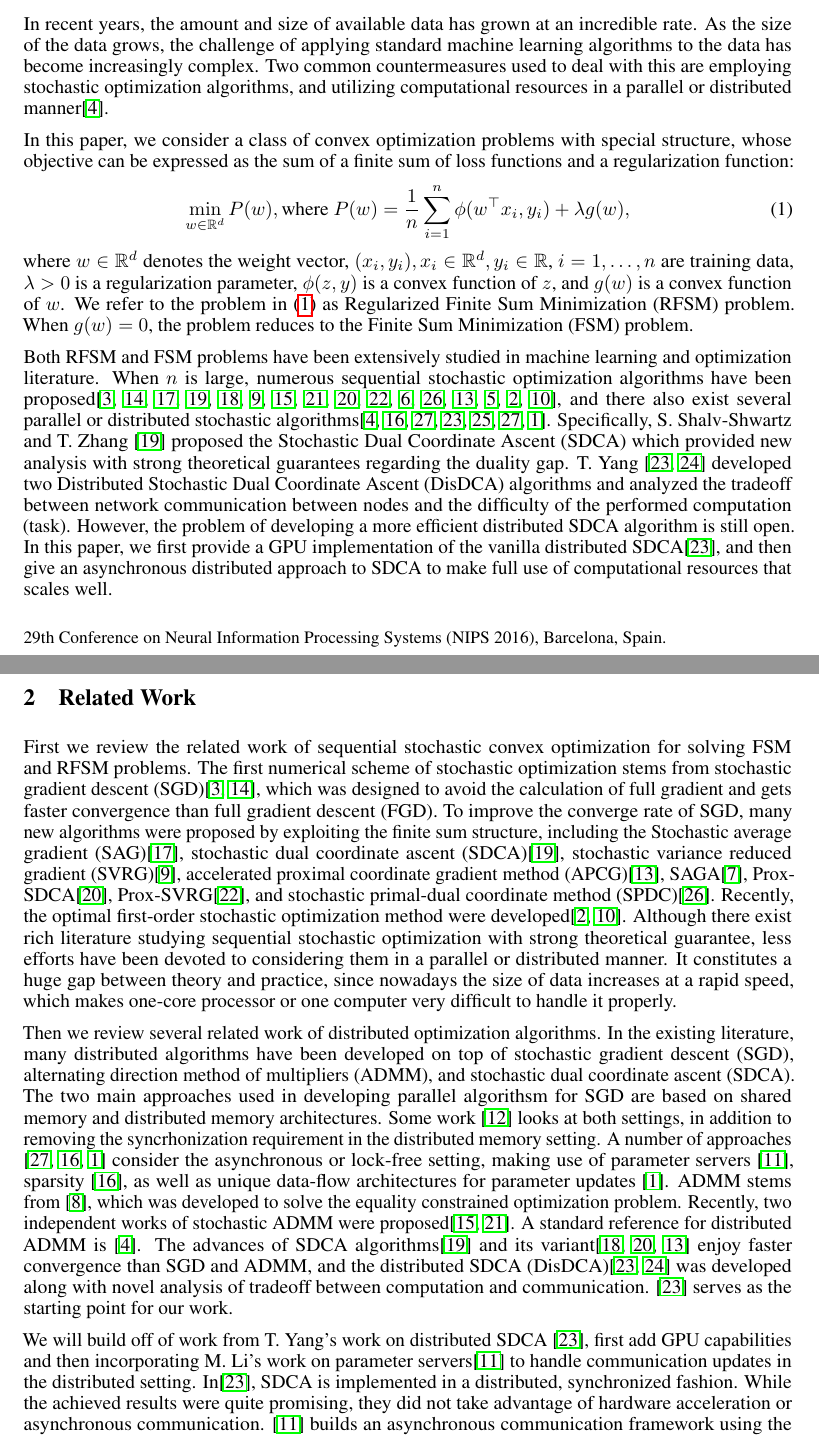
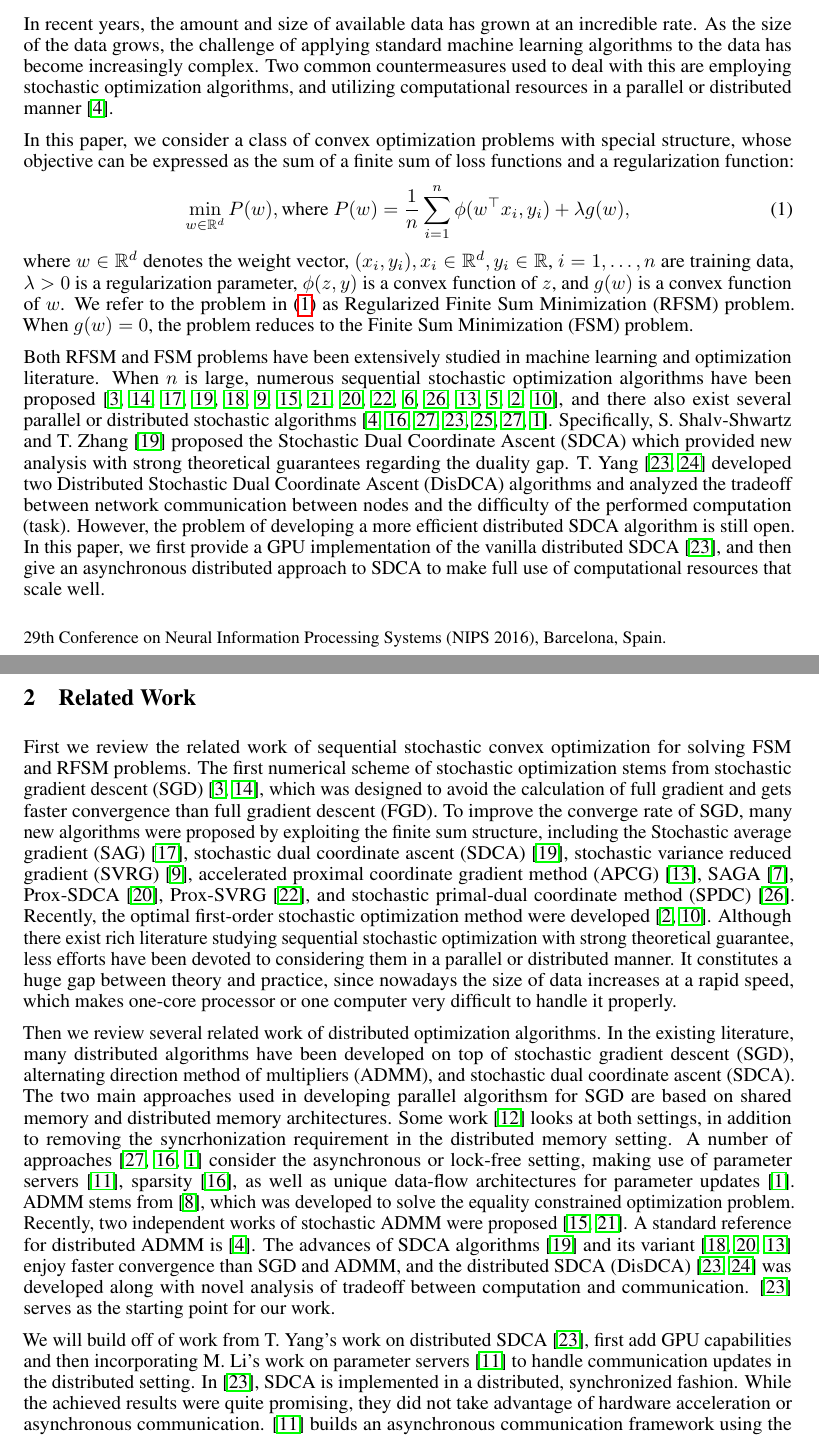
Before and after one commit to j-haj/EDSDCA, a LaTeX paper (tex/proposal-template/proposal-template.tex): two parts of pages 1 and 2 of 5, joined at a grey line, cut so that both start at the same text. Compiled offline with pdfLaTeX.

Commit message:
minor changes

```diff
--- a/tex/proposal-template/proposal-template.tex
+++ b/tex/proposal-template/proposal-template.tex
@@ -246,7 +246,7 @@ incredible rate. As the size of the data grows, the challenge of applying
 standard machine learning algorithms to the data has become increasingly
 complex. Two common countermeasures used to deal with this are employing
 stochastic optimization algorithms, and utilizing computational resources in a
-parallel or distributed manner\cite{boyd2011distributed}.
+parallel or distributed manner~\cite{boyd2011distributed}.
 
 In this paper, we consider a class of convex optimization problems with special
 structure, whose objective can be expressed as the sum of a finite sum of loss
@@ -264,39 +264,38 @@ Minimization (FSM) problem.
 Both RFSM and FSM problems have been extensively studied in machine learning and
 optimization literature. When $n$ is large, numerous sequential stochastic
 optimization algorithms have been
-proposed\cite{bottou2010large,nemirovski2009robust,roux2012stochastic,shalev2013stochastic,shalev2013accelerated,johnson2013accelerating,ouyang2013stochastic,
+proposed~\cite{bottou2010large,nemirovski2009robust,roux2012stochastic,shalev2013stochastic,shalev2013accelerated,johnson2013accelerating,ouyang2013stochastic,
 suzuki2013dual,shalev2014accelerated,xiao2014proximal,defazio2014saga,zhang2015stochastic,lin2014accelerated,defazio2016simple,allen2016katyusha,lan2015optimal},
 and there also exist several parallel or distributed stochastic
-algorithms\cite{boyd2011distributed,recht2011hogwild,zinkevich2010parallelized,yang2013trading,zhang2014asynchronous,zinkevich2010parallelized,agarwal2011distributed}.
-Specifically, S. Shalv-Shwartz and T. Zhang \cite{shalev2013stochastic} proposed
+algorithms~\cite{boyd2011distributed,recht2011hogwild,zinkevich2010parallelized,yang2013trading,zhang2014asynchronous,zinkevich2010parallelized,agarwal2011distributed}.
+Specifically, S. Shalv-Shwartz and T. Zhang~\cite{shalev2013stochastic} proposed
 the Stochastic Dual Coordinate Ascent (SDCA) which provided new analysis with strong theoretical
-guarantees regarding the duality gap. T. Yang
-\cite{yang2013trading,yang2013analysis} developed two
+guarantees regarding the duality gap. T. Yang~\cite{yang2013trading,yang2013analysis} developed two
 Distributed Stochastic Dual Coordinate Ascent (DisDCA) algorithms and analyzed
 the tradeoff between network communication between nodes and the difficulty of
 the performed computation (task). However, the problem of developing a more
 efficient distributed SDCA algorithm is still open. In this paper, we first
 provide a GPU implementation of the vanilla distributed
-SDCA\cite{yang2013trading}, and then give an asynchronous distributed approach
-to SDCA to make full use of computational resources that scales well.
+SDCA~\cite{yang2013trading}, and then give an asynchronous distributed approach
+to SDCA to make full use of computational resources that scale well.
 
 \section{Related Work}
 %\label{gen_inst}
 First we review the related work of sequential stochastic convex optimization
 for solving FSM and RFSM problems. The first numerical scheme of stochastic
 optimization stems from stochastic gradient descent
-(SGD)\cite{bottou2010large,nemirovski2009robust}, which was designed to avoid
+(SGD)~\cite{bottou2010large,nemirovski2009robust}, which was designed to avoid
 the calculation of full gradient and gets faster convergence than full gradient
 descent (FGD). To improve the converge rate of SGD, many new algorithms were
 proposed by exploiting the finite sum structure, including the Stochastic
-average gradient (SAG)\cite{roux2012stochastic}, stochastic dual coordinate
-ascent (SDCA)\cite{shalev2013stochastic}, stochastic variance reduced gradient
-(SVRG)\cite{johnson2013accelerating}, accelerated proximal coordinate gradient method
-(APCG)\cite{lin2014accelerated},  SAGA\cite{Defazio2014},
-Prox-SDCA\cite{shalev2014accelerated}, Prox-SVRG\cite{xiao2014proximal}, and
-stochastic primal-dual coordinate method (SPDC)\cite{zhang2015stochastic}.
+average gradient (SAG)~\cite{roux2012stochastic}, stochastic dual coordinate
+ascent (SDCA)~\cite{shalev2013stochastic}, stochastic variance reduced gradient
+(SVRG)~\cite{johnson2013accelerating}, accelerated proximal coordinate gradient method
+(APCG)~\cite{lin2014accelerated},  SAGA~\cite{Defazio2014},
+Prox-SDCA~\cite{shalev2014accelerated}, Prox-SVRG~\cite{xiao2014proximal}, and
+stochastic primal-dual coordinate method (SPDC)~\cite{zhang2015stochastic}.
 Recently, the optimal first-order stochastic optimization method were
-developed\cite{allen2016katyusha,lan2015optimal}. Although there exist rich
+developed~\cite{allen2016katyusha,lan2015optimal}. Although there exist rich
 literature studying sequential stochastic optimization with strong theoretical
 guarantee, less efforts have been devoted to considering them in a parallel or
 distributed manner. It constitutes a huge gap between theory and practice, since
@@ -308,35 +307,34 @@ the existing literature, many distributed algorithms have been developed on top
 stochastic gradient descent (SGD), alternating direction method of multipliers
 (ADMM), and stochastic dual coordinate ascent (SDCA). The two main approaches
 used in developing parallel algorithsm for SGD are based on shared memory and
-distributed memory architectures. Some work \cite{lian2015asynchronous}
+distributed memory architectures. Some work~\cite{lian2015asynchronous}
 looks at both settings, in addition to removing the syncrhonization requirement
 in the distributed memory setting.
-A number of approaches \cite{zinkevich2010parallelized,recht2011hogwild,agarwal2011distributed}
+A number of approaches~\cite{zinkevich2010parallelized,recht2011hogwild,agarwal2011distributed}
 consider the asynchronous or lock-free setting, making use of parameter servers
 \cite{li2014scaling}, sparsity \cite{recht2011hogwild}, as well as unique
 data-flow architectures for parameter updates \cite{agarwal2011distributed}.
 ADMM stems from \cite{gabay1976dual}, which was developed to solve the equality
 constrained optimization problem. Recently, two independent works of stochastic
-ADMM were proposed\cite{ouyang2013stochastic,suzuki2013dual}. A standard
-reference for distributed ADMM is \cite{boyd2011distributed}. The advances of
-SDCA algorithms\cite{shalev2013stochastic} and its
-variant\cite{shalev2013accelerated,shalev2014accelerated,lin2014accelerated}
+ADMM were proposed~\cite{ouyang2013stochastic,suzuki2013dual}. A standard
+reference for distributed ADMM is~\cite{boyd2011distributed}. The advances of
+SDCA algorithms~\cite{shalev2013stochastic} and its
+variant~\cite{shalev2013accelerated,shalev2014accelerated,lin2014accelerated}
 enjoy faster convergence than SGD and ADMM, and the distributed SDCA
-(DisDCA)\cite{yang2013trading,yang2013analysis} was developed along with novel
-analysis of tradeoff between computation and communication.
-\cite{yang2013trading} serves as the starting point for our work.
+(DisDCA)~\cite{yang2013trading,yang2013analysis} was developed along with novel
+analysis of tradeoff between computation and communication. \cite{yang2013trading} serves as the starting point for our work.
 
-We will build off of work from T. Yang's work on distributed SDCA
-\cite{yang2013trading}, first add GPU capabilities and then incorporating M.
-Li's work on parameter servers\cite{li2014scaling} to handle communication
-updates in the distributed setting.  In\cite{yang2013trading}, SDCA is
+We will build off of work from T. Yang's work on distributed SDCA~\cite{yang2013trading}, first add GPU capabilities and then incorporating M.
+Li's work on parameter servers~\cite{li2014scaling} to handle communication
+updates in the distributed setting.  In~\cite{yang2013trading}, SDCA is
 implemented in a distributed, synchronized fashion. While the achieved results
 were quite promising, they did not take advantage of hardware acceleration or
 asynchronous communication.  \cite{li2014scaling} builds an asynchronous
 communication framework using the concept of parameter servers, which are
 central data stores for model parameters, and distributed workers working in an
 asynchronous fashion (i.e., communication and parameter updates are non-blocking
-operations).  Additionally, \cite{agarwal2011distributed} explores the
+operations).  Additionally,
+\cite{agarwal2011distributed} explores the
 theoretical ramifications of delayed parameter updates in general distributed
 stochastic optimization setting. By combining the work
 of T. Yang, M. Li, and A. Agarwal, we hope to develop a robust,
```
Also changed, not shown: tex/proposal-template/proposal-template.pdf, tex/proposal-template/proposal-template.tex (5 more changed lines), 1 other file.
